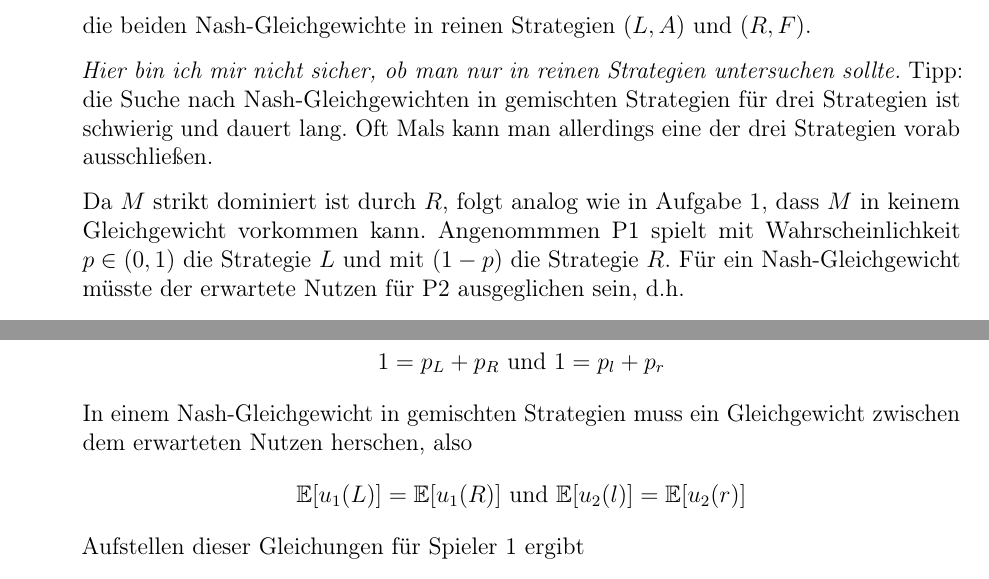
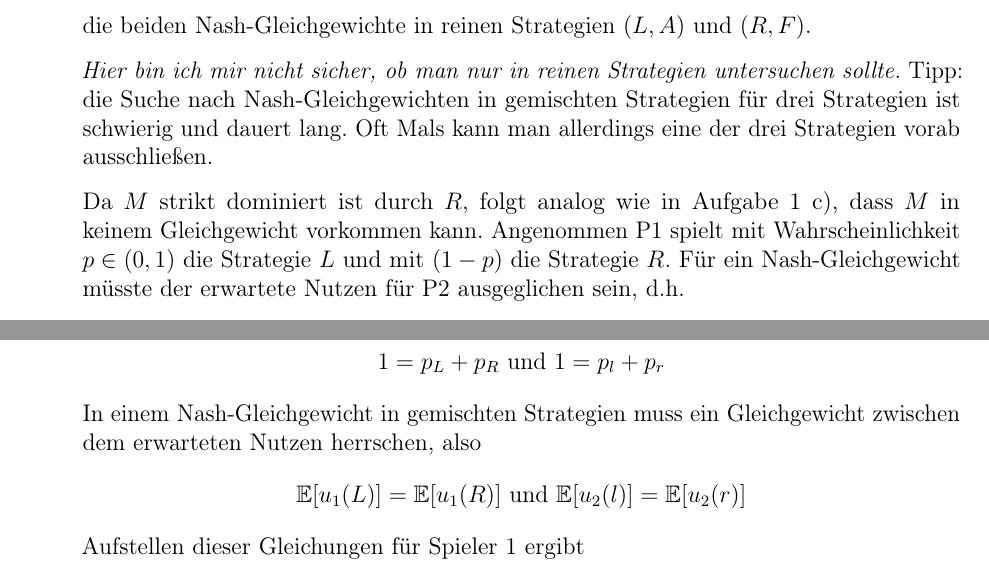
Before and after one commit to MBelica/Spieltheorie---Klausurvorbereitung, a LaTeX document (Lösungsvorschlag - Klausur.tex): two parts of pages 5 and 16 of 25, joined at a grey line, cut so that both start at the same text. Compiled offline with pdfLaTeX.

Commit message:
some language update

```diff
--- a/Lösungsvorschlag - Klausur.tex
+++ b/Lösungsvorschlag - Klausur.tex
@@ -190,7 +190,7 @@ Betrachten Sie das folgende in Extensivform beschriebene Spiel mit zwei Spielern
 
 			\textit{Hier bin ich mir nicht sicher, ob man nur in reinen Strategien untersuchen sollte.} Tipp: die Suche nach Nash-Gleichgewichten in gemischten Strategien für drei Strategien ist schwierig und dauert lang. Oft Mals kann man allerdings eine der drei Strategien vorab ausschließen. ~\smallskip
 
-			Da $M$ strikt dominiert ist durch $R$, folgt analog wie in Aufgabe 1, dass $M$ in keinem Gleichgewicht vorkommen kann. Angenommmen P1 spielt mit Wahrscheinlichkeit $p \in (0, 1)$ die Strategie $L$ und mit $(1-p)$ die Strategie $R$. Für ein Nash-Gleichgewicht müsste der erwartete Nutzen für P2 ausgeglichen sein, d.h.
+			Da $M$ strikt dominiert ist durch $R$, folgt analog wie in Aufgabe 1 c), dass $M$ in keinem Gleichgewicht vorkommen kann. Angenommen P1 spielt mit Wahrscheinlichkeit $p \in (0, 1)$ die Strategie $L$ und mit $(1-p)$ die Strategie $R$. Für ein Nash-Gleichgewicht müsste der erwartete Nutzen für P2 ausgeglichen sein, d.h.
 			\begin{align*}
 				\mathbb{E}[u(A)] & \overset{!}{=} \mathbb{E}[u(F)] \\
 				\iff 1 \cdot p +  3 \cdot (1-p) & = 0 \cdot p + 3 \cdot (1-p) \iff p = 0,
@@ -515,7 +517,7 @@ Gegeben ist das folgende statische Spiel in Normalformdarstellung.
 		\begin{proof}
 			Da eine Strategie gespielt werden muss, wissen wir
 			$$ 1 = p_L + p_R \text{ und } 1 = p_l + p_r $$
-			In einem Nash-Gleichgewicht in gemischten Strategien muss ein Gleichgewicht zwischen dem erwarteten Nutzen herschen, also
+			In einem Nash-Gleichgewicht in gemischten Strategien muss ein Gleichgewicht zwischen dem erwarteten Nutzen herrschen, also
 			$$ \mathbb{E}[u_1(L)] = \mathbb{E}[u_1(R)] \text{ und } \mathbb{E}[u_2(l)] = \mathbb{E}[u_2(r)] $$
 			Aufstellen dieser Gleichungen für Spieler 1 ergibt
 			\begin{align*}
```
Also changed, not shown: Lösungsvorschlag - Klausur.pdf, Lösungsvorschlag - Klausur.tex (6 more changed lines).
